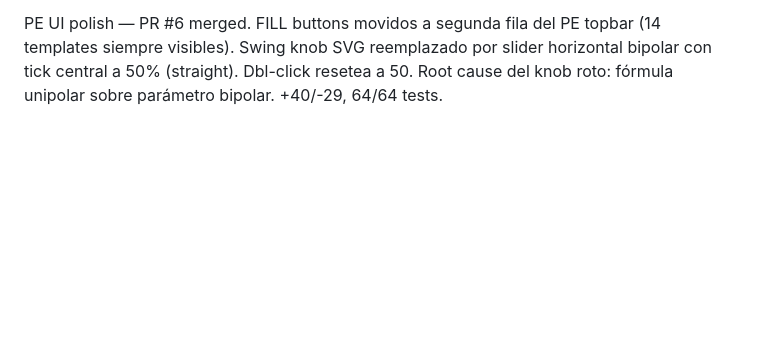
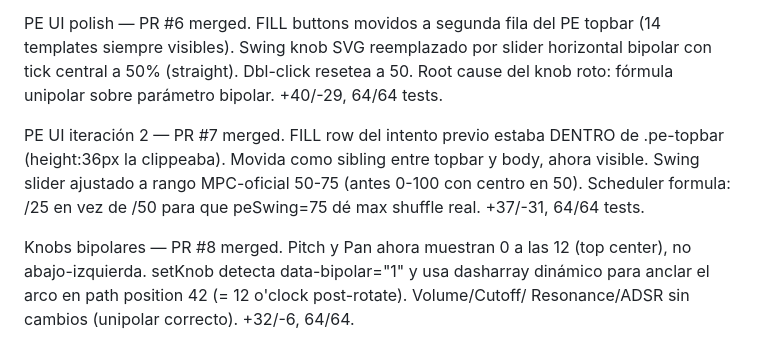
Before and after one commit to MARTINMRVS/xpn-builder, a Markdown page: _context/BIBLE.md, the part around the change. Drawn GitHub-style; blank space fills up the shorter version.

Commit message:
docs: BIBLE v9 — PE fill row fix + swing MPC-style + bipolar knobs

```diff
--- a/_context/BIBLE.md
+++ b/_context/BIBLE.md
@@ -281,3 +281,16 @@ del PE topbar (14 templates siempre visibles). Swing knob SVG
 reemplazado por slider horizontal bipolar con tick central a 50%
 (straight). Dbl-click resetea a 50. Root cause del knob roto:
 fórmula unipolar sobre parámetro bipolar. +40/-29, 64/64 tests.
+
+PE UI iteración 2 — PR #7 merged. FILL row del intento previo
+estaba DENTRO de .pe-topbar (height:36px la clippeaba). Movida
+como sibling entre topbar y body, ahora visible. Swing slider
+ajustado a rango MPC-oficial 50-75 (antes 0-100 con centro en
+50). Scheduler formula: /25 en vez de /50 para que peSwing=75
+dé max shuffle real. +37/-31, 64/64 tests.
+
+Knobs bipolares — PR #8 merged. Pitch y Pan ahora muestran 0 a
+las 12 (top center), no abajo-izquierda. setKnob detecta
+data-bipolar="1" y usa dasharray dinámico para anclar el arco en
+path position 42 (= 12 o'clock post-rotate). Volume/Cutoff/
+Resonance/ADSR sin cambios (unipolar correcto). +32/-6, 64/64.
```
